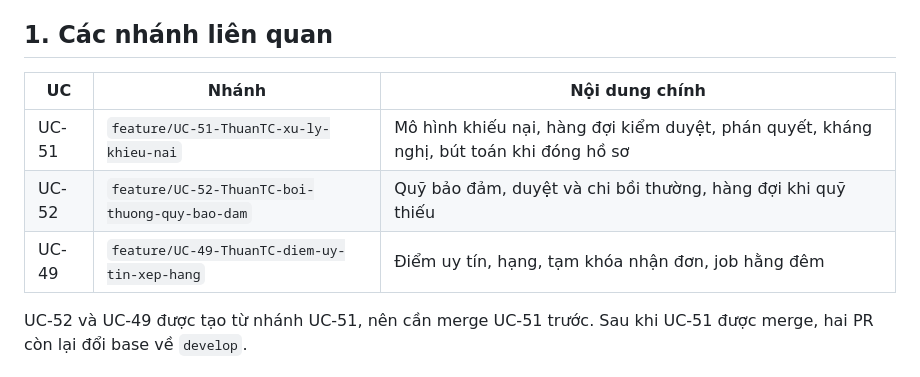
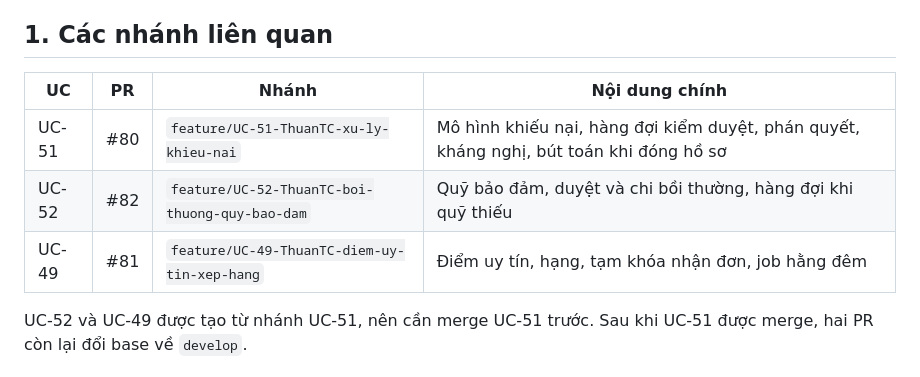
Before and after one commit to luanlu-start/SBA391_Group6_Project, a Markdown page: docs/BAN-GIAO-KHIEU-NAI-DANH-GIA.md, the part around the change. Drawn GitHub-style.

Commit message:
docs: [UC-50] [ThuanTC] link handoff notes to the related pull requests

```diff
--- a/docs/BAN-GIAO-KHIEU-NAI-DANH-GIA.md
+++ b/docs/BAN-GIAO-KHIEU-NAI-DANH-GIA.md
@@ -7,11 +7,11 @@ khiếu nại, đánh giá và điểm uy tín chạy trọn vẹn. Chi tiết e
 
 ## 1. Các nhánh liên quan
 
-| UC | Nhánh | Nội dung chính |
-|---|---|---|
-| UC-51 | `feature/UC-51-ThuanTC-xu-ly-khieu-nai` | Mô hình khiếu nại, hàng đợi kiểm duyệt, phán quyết, kháng nghị, bút toán khi đóng hồ sơ |
-| UC-52 | `feature/UC-52-ThuanTC-boi-thuong-quy-bao-dam` | Quỹ bảo đảm, duyệt và chi bồi thường, hàng đợi khi quỹ thiếu |
-| UC-49 | `feature/UC-49-ThuanTC-diem-uy-tin-xep-hang` | Điểm uy tín, hạng, tạm khóa nhận đơn, job hằng đêm |
+| UC | PR | Nhánh | Nội dung chính |
+|---|---|---|---|
+| UC-51 | #80 | `feature/UC-51-ThuanTC-xu-ly-khieu-nai` | Mô hình khiếu nại, hàng đợi kiểm duyệt, phán quyết, kháng nghị, bút toán khi đóng hồ sơ |
+| UC-52 | #82 | `feature/UC-52-ThuanTC-boi-thuong-quy-bao-dam` | Quỹ bảo đảm, duyệt và chi bồi thường, hàng đợi khi quỹ thiếu |
+| UC-49 | #81 | `feature/UC-49-ThuanTC-diem-uy-tin-xep-hang` | Điểm uy tín, hạng, tạm khóa nhận đơn, job hằng đêm |
 
 UC-52 và UC-49 được tạo từ nhánh UC-51, nên cần merge UC-51 trước. Sau khi UC-51 được merge, hai PR còn lại đổi base về
 `develop`.
```
